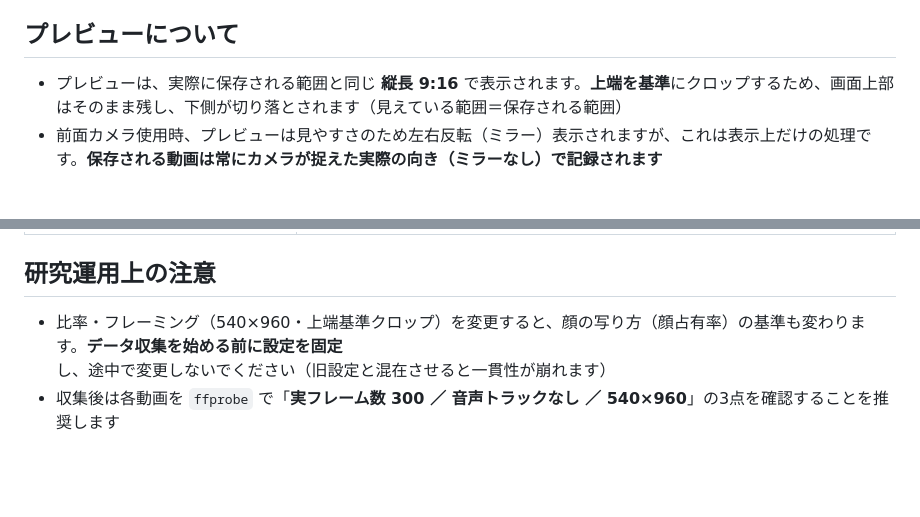
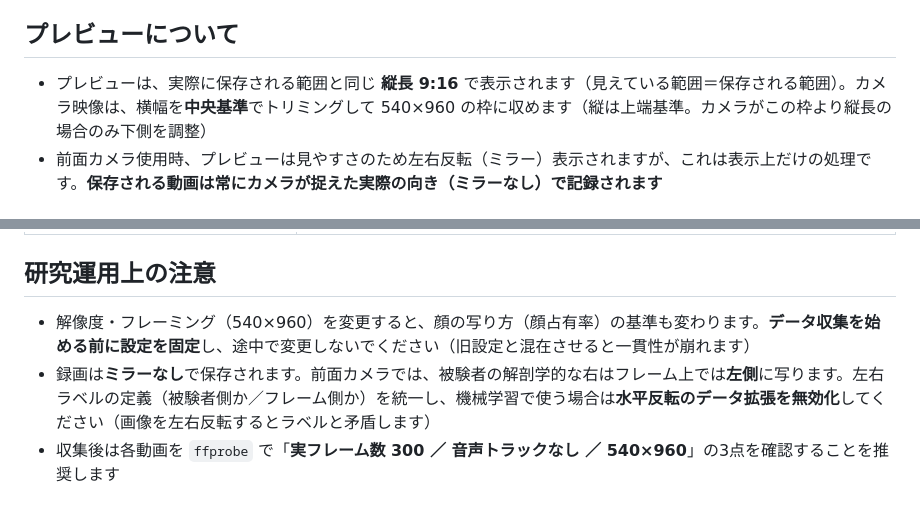
Before and after one commit to mimish0778/auto-recorder, a Markdown page: README.md, 2 parts joined by grey strips. Rendered like a GitHub page; blank space fills up the shorter version.

```diff
--- a/README.md
+++ b/README.md
@@ -81,7 +81,7 @@ STOPは「中断・キャンセル」専用です。
 
 ## プレビューについて
 
-- プレビューは、実際に保存される範囲と同じ **縦長 9:16** で表示されます。**上端を基準**にクロップするため、画面上部はそのまま残し、下側が切り落とされます（見えている範囲＝保存される範囲）
+- プレビューは、実際に保存される範囲と同じ **縦長 9:16** で表示されます（見えている範囲＝保存される範囲）。カメラ映像は、横幅を**中央基準**でトリミングして 540×960 の枠に収めます（縦は上端基準。カメラがこの枠より縦長の場合のみ下側を調整）
 - 前面カメラ使用時、プレビューは見やすさのため左右反転（ミラー）表示されますが、これは表示上だけの処理です。**保存される動画は常にカメラが捉えた実際の向き（ミラーなし）で記録されます**
 
 ## 画面の見方
@@ -117,5 +117,6 @@ STOPを押すか、10秒経過して自動停止すると、ロックは解除
 
 ## 研究運用上の注意
 
-- 比率・フレーミング（540×960・上端基準クロップ）を変更すると、顔の写り方（顔占有率）の基準も変わります。**データ収集を始める前に設定を固定**し、途中で変更しないでください（旧設定と混在させると一貫性が崩れます）
+- 解像度・フレーミング（540×960）を変更すると、顔の写り方（顔占有率）の基準も変わります。**データ収集を始める前に設定を固定**し、途中で変更しないでください（旧設定と混在させると一貫性が崩れます）
+- 録画は**ミラーなし**で保存されます。前面カメラでは、被験者の解剖学的な右はフレーム上では**左側**に写ります。左右ラベルの定義（被験者側か／フレーム側か）を統一し、機械学習で使う場合は**水平反転のデータ拡張を無効化**してください（画像を左右反転するとラベルと矛盾します）
 - 収集後は各動画を `ffprobe` で「**実フレーム数 300 ／ 音声トラックなし ／ 540×960**」の3点を確認することを推奨します
```
